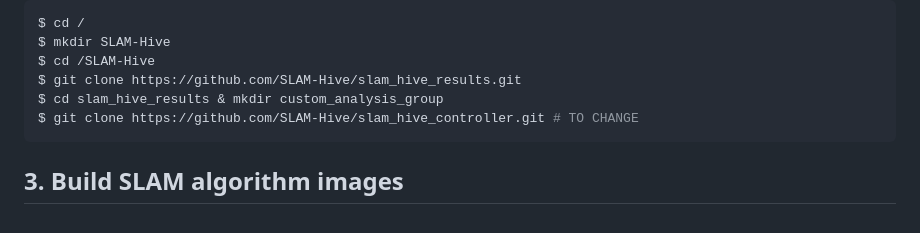
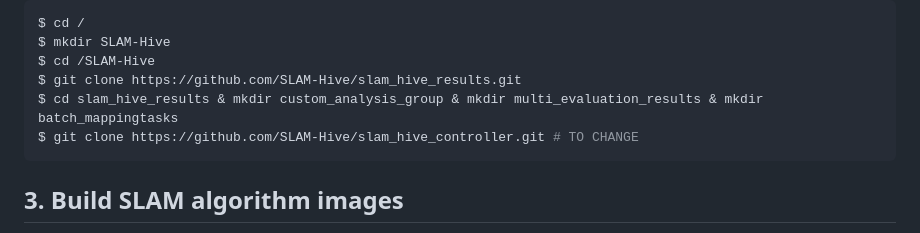
Before and after one commit to SLAM-Hive/slam_hive_web, a Markdown page: README.md, the part around the change. Rendered like a GitHub page.

````diff
--- a/README.md
+++ b/README.md
@@ -49,7 +49,7 @@ $ cd /
 $ mkdir SLAM-Hive
 $ cd /SLAM-Hive
 $ git clone https://github.com/SLAM-Hive/slam_hive_results.git
-$ cd slam_hive_results & mkdir custom_analysis_group
+$ cd slam_hive_results & mkdir custom_analysis_group & mkdir multi_evaluation_results & mkdir batch_mappingtasks
 $ git clone https://github.com/SLAM-Hive/slam_hive_controller.git # TO CHANGE
 ```
 
````
